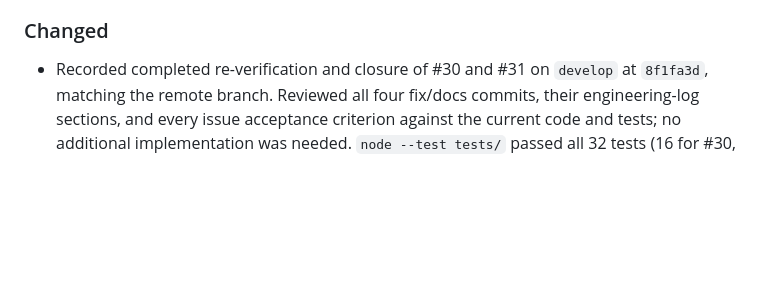
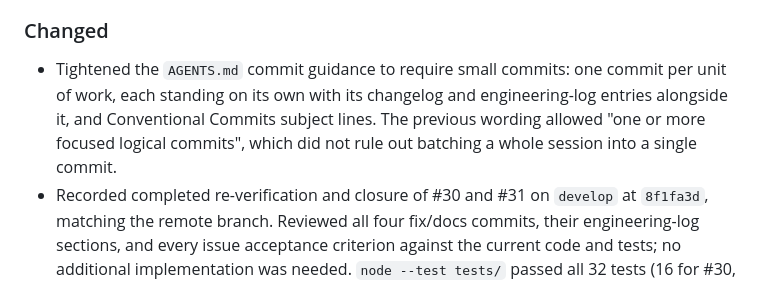
Before and after one commit to ascasso/amico2000, a Markdown page: CHANGELOG.md, the part around the change. GitHub-like rendering; blank space fills up the shorter version.

```diff
--- a/CHANGELOG.md
+++ b/CHANGELOG.md
@@ -51,6 +51,11 @@ and this project adheres to [Semantic Versioning](https://semver.org/spec/v2.0.0
   page 59 clear-range listing as verified from project-owner review.
 
 ### Changed
+- Tightened the `AGENTS.md` commit guidance to require small commits: one
+  commit per unit of work, each standing on its own with its changelog and
+  engineering-log entries alongside it, and Conventional Commits subject lines.
+  The previous wording allowed "one or more focused logical commits", which did
+  not rule out batching a whole session into a single commit.
 - Recorded completed re-verification and closure of #30 and #31 on
   `develop` at `8f1fa3d`, matching the remote branch. Reviewed all four fix/docs
   commits, their engineering-log sections, and every issue acceptance criterion
```
Also changed, not shown: AGENTS.md (+15 -2 lines), docs/logs/2026-09-11.md (added, +32 -0 lines).
